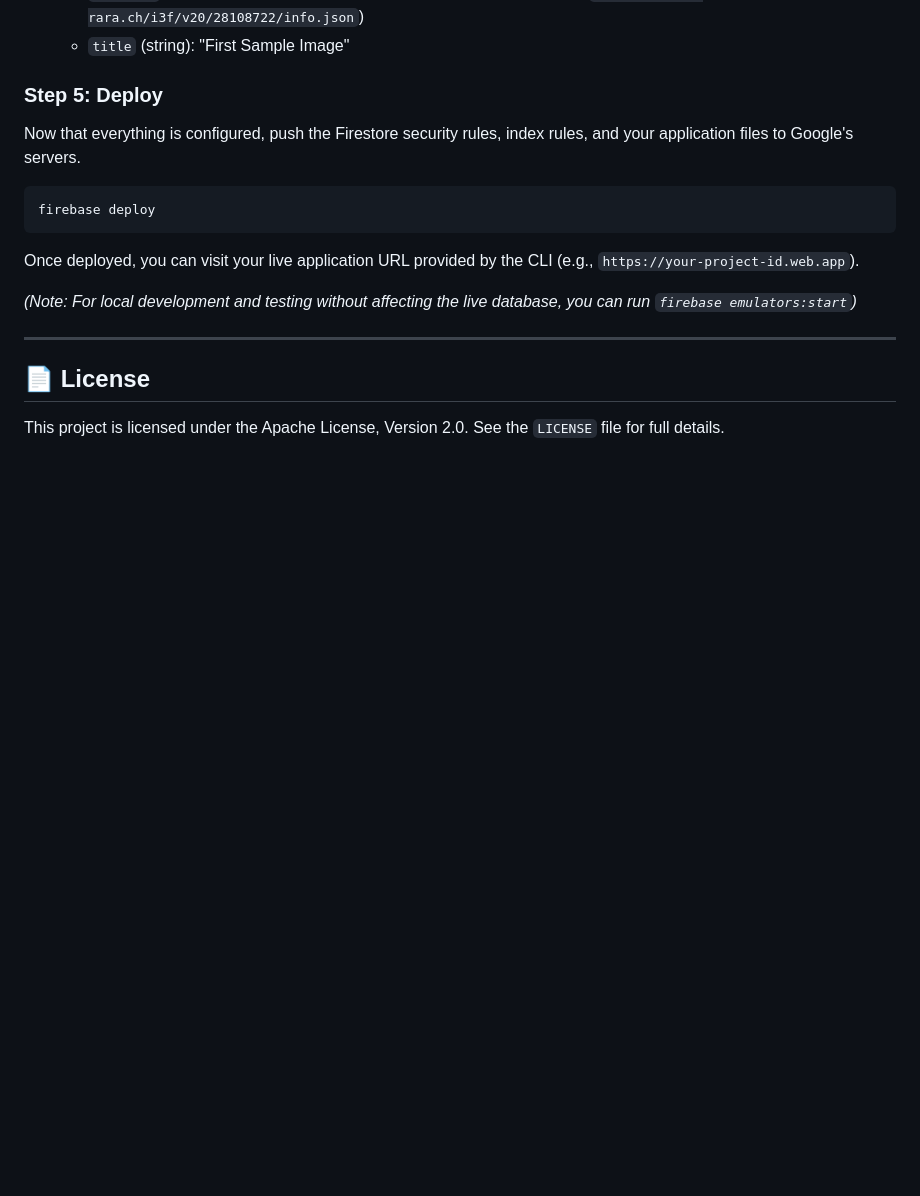
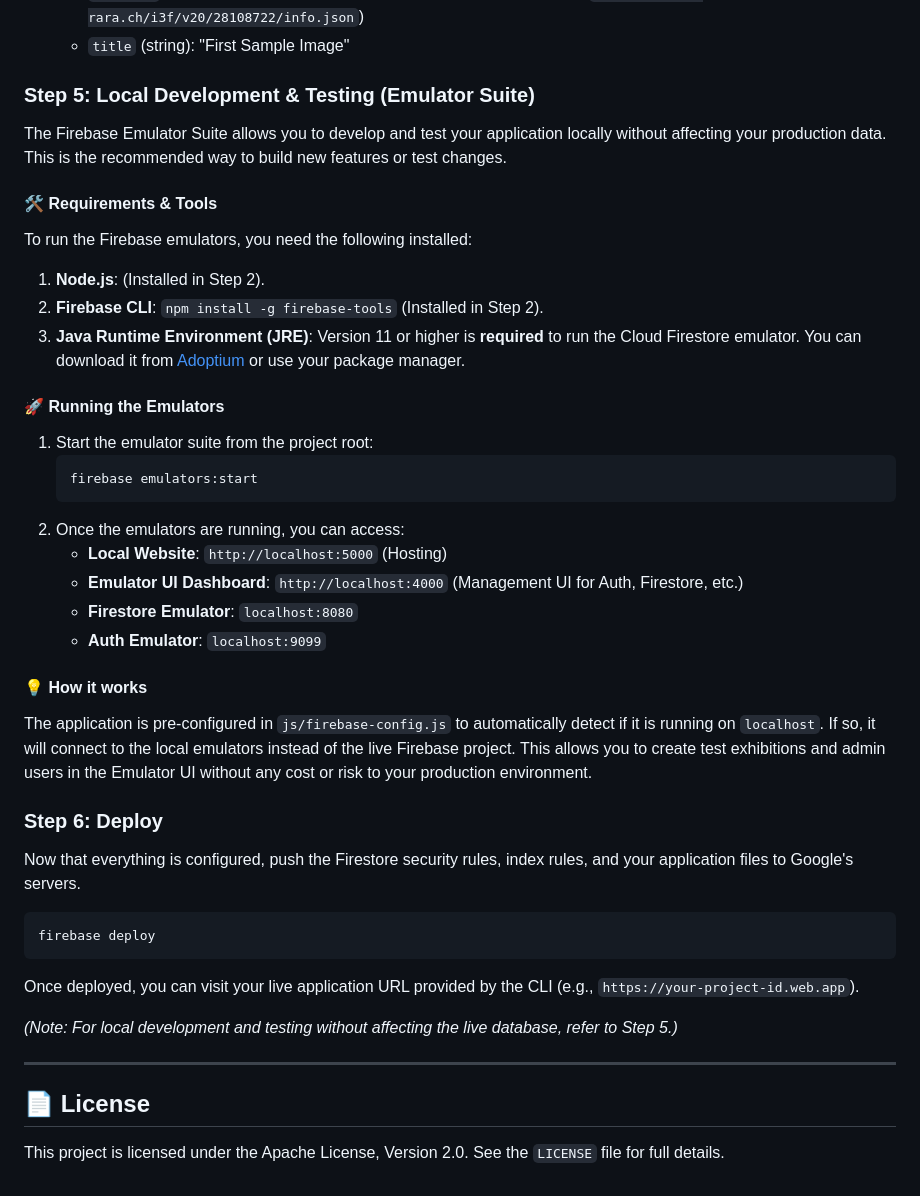
Before and after one commit to eth-library/ethbib-virtual-exhibitions, a Markdown page: README.md, the part around the change. GitHub-like rendering; blank space fills up the shorter version.

Commit message:
docs: add detailed instructions for using Firebase Emulator Suite to the README

````diff
--- a/README.md
+++ b/README.md
@@ -113,7 +113,30 @@ To keep the application secure, the database rules prevent unauthorized edits. Y
    - `iiif_url` (string): (Provide a valid IIIF info.json URL or Manifest, e.g., `https://www.e-rara.ch/i3f/v20/28108722/info.json`)
    - `title` (string): "First Sample Image"
 
-### Step 5: Deploy
+### Step 5: Local Development & Testing (Emulator Suite)
+The Firebase Emulator Suite allows you to develop and test your application locally without affecting your production data. This is the recommended way to build new features or test changes.
+
+#### 🛠️ Requirements & Tools
+To run the Firebase emulators, you need the following installed:
+1. **Node.js**: (Installed in Step 2).
+2. **Firebase CLI**: `npm install -g firebase-tools` (Installed in Step 2).
+3. **Java Runtime Environment (JRE)**: Version 11 or higher is **required** to run the Cloud Firestore emulator. You can download it from [Adoptium](https://adoptium.net/) or use your package manager.
+
+#### 🚀 Running the Emulators
+1. Start the emulator suite from the project root:
+   ```bash
+   firebase emulators:start
+   ```
+2. Once the emulators are running, you can access:
+   - **Local Website**: `http://localhost:5000` (Hosting)
+   - **Emulator UI Dashboard**: `http://localhost:4000` (Management UI for Auth, Firestore, etc.)
+   - **Firestore Emulator**: `localhost:8080`
+   - **Auth Emulator**: `localhost:9099`
+
+#### 💡 How it works
+The application is pre-configured in `js/firebase-config.js` to automatically detect if it is running on `localhost`. If so, it will connect to the local emulators instead of the live Firebase project. This allows you to create test exhibitions and admin users in the Emulator UI without any cost or risk to your production environment.
+
+### Step 6: Deploy
 Now that everything is configured, push the Firestore security rules, index rules, and your application files to Google's servers.
 
 ```bash
@@ -122,7 +145,7 @@ firebase deploy
 
 Once deployed, you can visit your live application URL provided by the CLI (e.g., `https://your-project-id.web.app`).
 
-*(Note: For local development and testing without affecting the live database, you can run `firebase emulators:start`)*
+*(Note: For local development and testing without affecting the live database, refer to Step 5.)*
 
 ---
 
````
